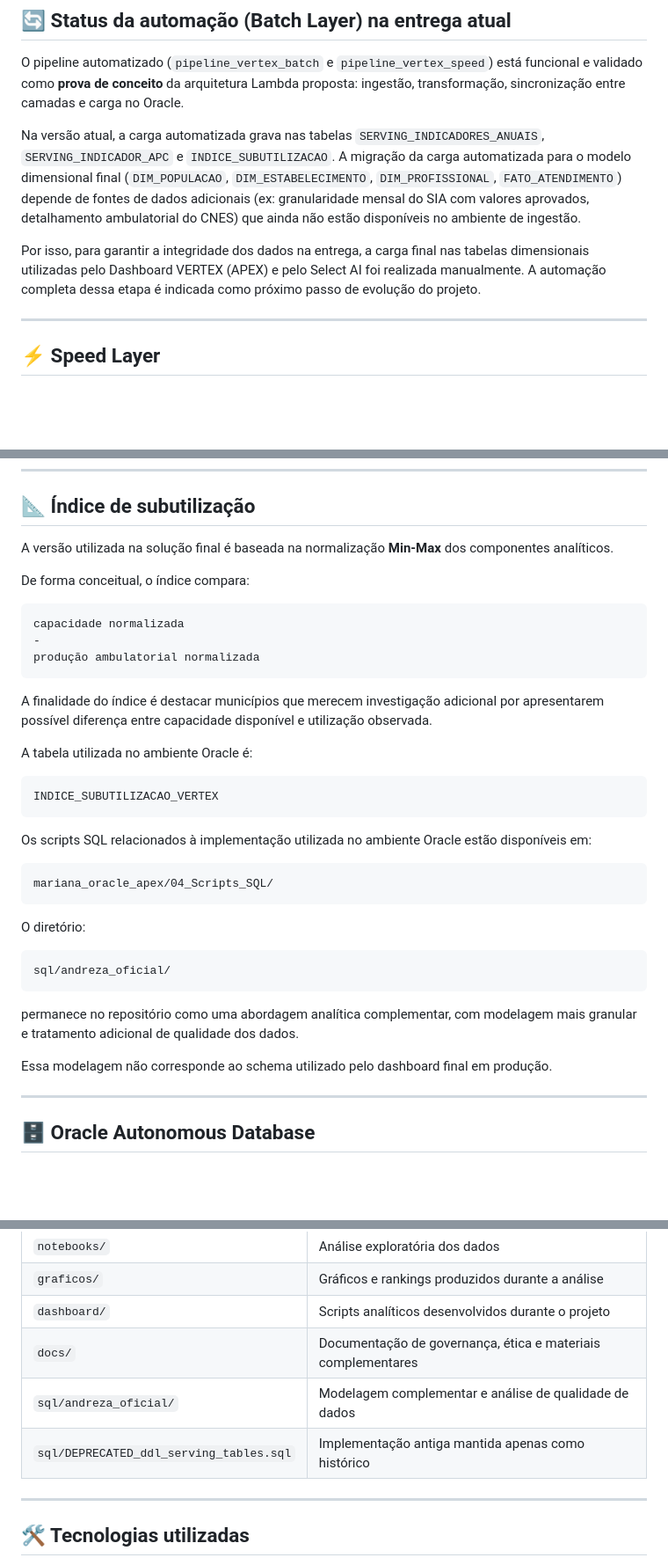
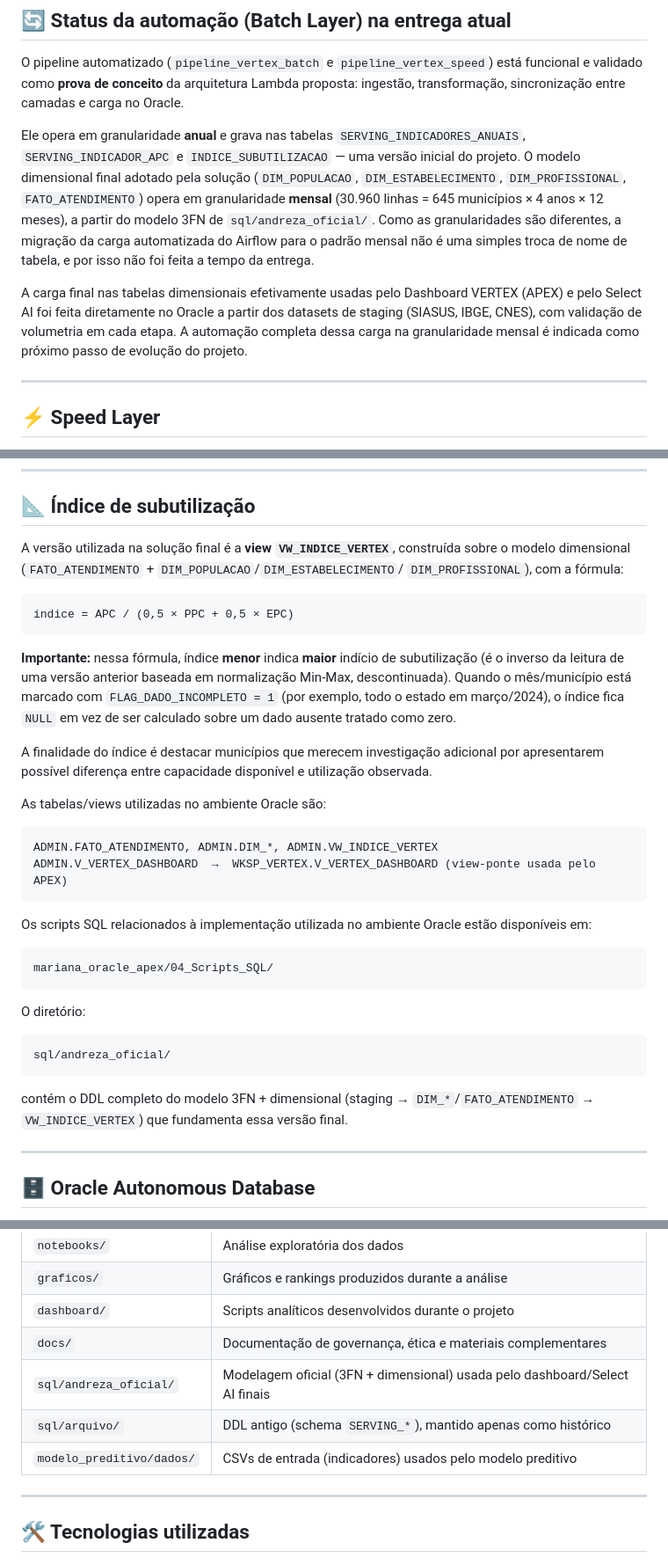
Before and after one commit to juliacrws/vertex-challenge-oracle-fiap, a Markdown page: README.md, 3 parts joined by grey strips. Shown at 88% size. GitHub-like rendering; blank space fills up the shorter version.

Commit message:
docs: atualiza README com schema final e nova fórmula do índice

````diff
--- a/README.md
+++ b/README.md
@@ -107,17 +107,19 @@ O pipeline automatizado (`pipeline_vertex_batch` e `pipeline_vertex_speed`) est
 e validado como **prova de conceito** da arquitetura Lambda proposta: ingestão,
 transformação, sincronização entre camadas e carga no Oracle.
 
-Na versão atual, a carga automatizada grava nas tabelas `SERVING_INDICADORES_ANUAIS`,
-`SERVING_INDICADOR_APC` e `INDICE_SUBUTILIZACAO`. A migração da carga automatizada para
-o modelo dimensional final (`DIM_POPULACAO`, `DIM_ESTABELECIMENTO`, `DIM_PROFISSIONAL`,
-`FATO_ATENDIMENTO`) depende de fontes de dados adicionais (ex: granularidade mensal do
-SIA com valores aprovados, detalhamento ambulatorial do CNES) que ainda não estão
-disponíveis no ambiente de ingestão.
+Ele opera em granularidade **anual** e grava nas tabelas `SERVING_INDICADORES_ANUAIS`,
+`SERVING_INDICADOR_APC` e `INDICE_SUBUTILIZACAO` — uma versão inicial do projeto. O
+modelo dimensional final adotado pela solução (`DIM_POPULACAO`, `DIM_ESTABELECIMENTO`,
+`DIM_PROFISSIONAL`, `FATO_ATENDIMENTO`) opera em granularidade **mensal** (30.960 linhas
+= 645 municípios × 4 anos × 12 meses), a partir do modelo 3FN de `sql/andreza_oficial/`.
+Como as granularidades são diferentes, a migração da carga automatizada do Airflow para
+o padrão mensal não é uma simples troca de nome de tabela, e por isso não foi feita a
+tempo da entrega.
 
-Por isso, para garantir a integridade dos dados na entrega, a carga final nas tabelas
-dimensionais utilizadas pelo Dashboard VERTEX (APEX) e pelo Select AI foi realizada
-manualmente. A automação completa dessa etapa é indicada como próximo passo de evolução
-do projeto.
+A carga final nas tabelas dimensionais efetivamente usadas pelo Dashboard VERTEX (APEX)
+e pelo Select AI foi feita diretamente no Oracle a partir dos datasets de staging
+(SIASUS, IBGE, CNES), com validação de volumetria em cada etapa. A automação completa
+dessa carga na granularidade mensal é indicada como próximo passo de evolução do projeto.
 
 ---
 
@@ -175,22 +177,28 @@ Esse indicador permite comparar municípios de diferentes portes populacionais d
 
 ## 📐 Índice de subutilização
 
-A versão utilizada na solução final é baseada na normalização **Min-Max** dos componentes analíticos.
-
-De forma conceitual, o índice compara:
+A versão utilizada na solução final é a **view `VW_INDICE_VERTEX`**, construída sobre o
+modelo dimensional (`FATO_ATENDIMENTO` + `DIM_POPULACAO`/`DIM_ESTABELECIMENTO`/
+`DIM_PROFISSIONAL`), com a fórmula:
 
 ```text
-capacidade normalizada
--
-produção ambulatorial normalizada
+índice = APC / (0,5 × PPC + 0,5 × EPC)
 ```
 
-A finalidade do índice é destacar municípios que merecem investigação adicional por apresentarem possível diferença entre capacidade disponível e utilização observada.
+**Importante:** nessa fórmula, índice **menor** indica **maior** indício de
+subutilização (é o inverso da leitura de uma versão anterior baseada em normalização
+Min-Max, descontinuada). Quando o mês/município está marcado com
+`FLAG_DADO_INCOMPLETO = 1` (por exemplo, todo o estado em março/2024), o índice fica
+`NULL` em vez de ser calculado sobre um dado ausente tratado como zero.
 
-A tabela utilizada no ambiente Oracle é:
+A finalidade do índice é destacar municípios que merecem investigação adicional por
+apresentarem possível diferença entre capacidade disponível e utilização observada.
+
+As tabelas/views utilizadas no ambiente Oracle são:
 
 ```text
-INDICE_SUBUTILIZACAO_VERTEX
+ADMIN.FATO_ATENDIMENTO, ADMIN.DIM_*, ADMIN.VW_INDICE_VERTEX
+ADMIN.V_VERTEX_DASHBOARD  →  WKSP_VERTEX.V_VERTEX_DASHBOARD (view-ponte usada pelo APEX)
 ```
 
 Os scripts SQL relacionados à implementação utilizada no ambiente Oracle estão disponíveis em:
@@ -205,9 +213,8 @@ O diretório:
 sql/andreza_oficial/
 ```
 
-permanece no repositório como uma abordagem analítica complementar, com modelagem mais granular e tratamento adicional de qualidade dos dados.
-
-Essa modelagem não corresponde ao schema utilizado pelo dashboard final em produção.
+contém o DDL completo do modelo 3FN + dimensional (staging → `DIM_*`/`FATO_ATENDIMENTO`
+→ `VW_INDICE_VERTEX`) que fundamenta essa versão final.
 
 ---
 
@@ -398,8 +406,9 @@ vertex-challenge-oracle-fiap/
 | `graficos/`                             | Gráficos e rankings produzidos durante a análise                       |
 | `dashboard/`                            | Scripts analíticos desenvolvidos durante o projeto                     |
 | `docs/`                                 | Documentação de governança, ética e materiais complementares           |
-| `sql/andreza_oficial/`                  | Modelagem complementar e análise de qualidade de dados                 |
-| `sql/DEPRECATED_ddl_serving_tables.sql` | Implementação antiga mantida apenas como histórico                     |
+| `sql/andreza_oficial/`                  | Modelagem oficial (3FN + dimensional) usada pelo dashboard/Select AI finais |
+| `sql/arquivo/`                          | DDL antigo (schema `SERVING_*`), mantido apenas como histórico         |
+| `modelo_preditivo/dados/`               | CSVs de entrada (indicadores) usados pelo modelo preditivo             |
 
 ---
 
````
Also changed, not shown: other parts of README.md (+2 -1 lines).
